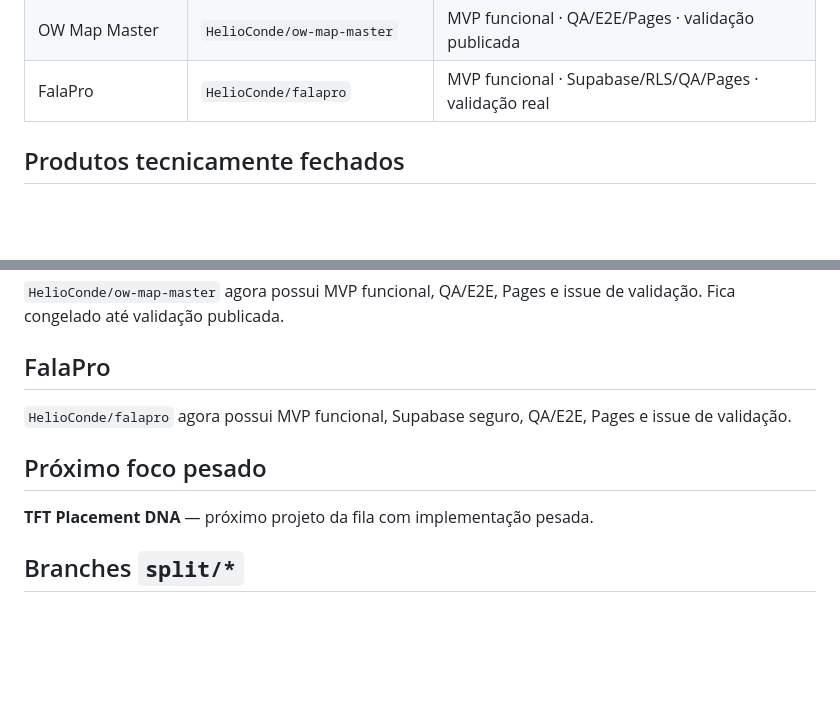
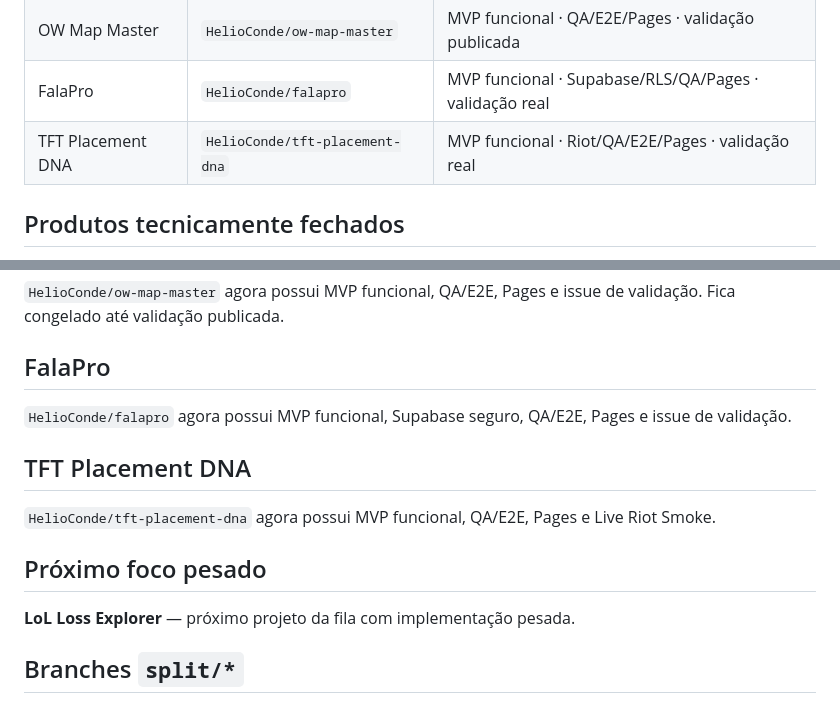
Before and after one commit to HelioConde/ideias-ia-lab, a Markdown page: FULLSTACK_STATUS.md, 2 parts joined by grey strips. Rendered like a GitHub page; blank space fills up the shorter version.

Commit message:
docs: move Placement DNA to validation and advance Loss Explorer

```diff
--- a/FULLSTACK_STATUS.md
+++ b/FULLSTACK_STATUS.md
@@ -29,6 +29,7 @@ O `ideias-ia-lab` é somente o hub de organização. Frontend, backend, migratio
 | TFT Item Lab | `HelioConde/tft-item-lab` | MVP funcional · QA/E2E/Pages · validação real |
 | OW Map Master | `HelioConde/ow-map-master` | MVP funcional · QA/E2E/Pages · validação publicada |
 | FalaPro | `HelioConde/falapro` | MVP funcional · Supabase/RLS/QA/Pages · validação real |
+| TFT Placement DNA | `HelioConde/tft-placement-dna` | MVP funcional · Riot/QA/E2E/Pages · validação real |
 
 ## Produtos tecnicamente fechados
 
@@ -104,9 +105,13 @@ Núcleo técnico implementado: 65 componentes, fallback offline, compatibilidade
 
 `HelioConde/falapro` agora possui MVP funcional, Supabase seguro, QA/E2E, Pages e issue de validação.
 
+## TFT Placement DNA
+
+`HelioConde/tft-placement-dna` agora possui MVP funcional, QA/E2E, Pages e Live Riot Smoke.
+
 ## Próximo foco pesado
 
-**TFT Placement DNA** — próximo projeto da fila com implementação pesada.
+**LoL Loss Explorer** — próximo projeto da fila com implementação pesada.
 
 ## Branches `split/*`
 
```
